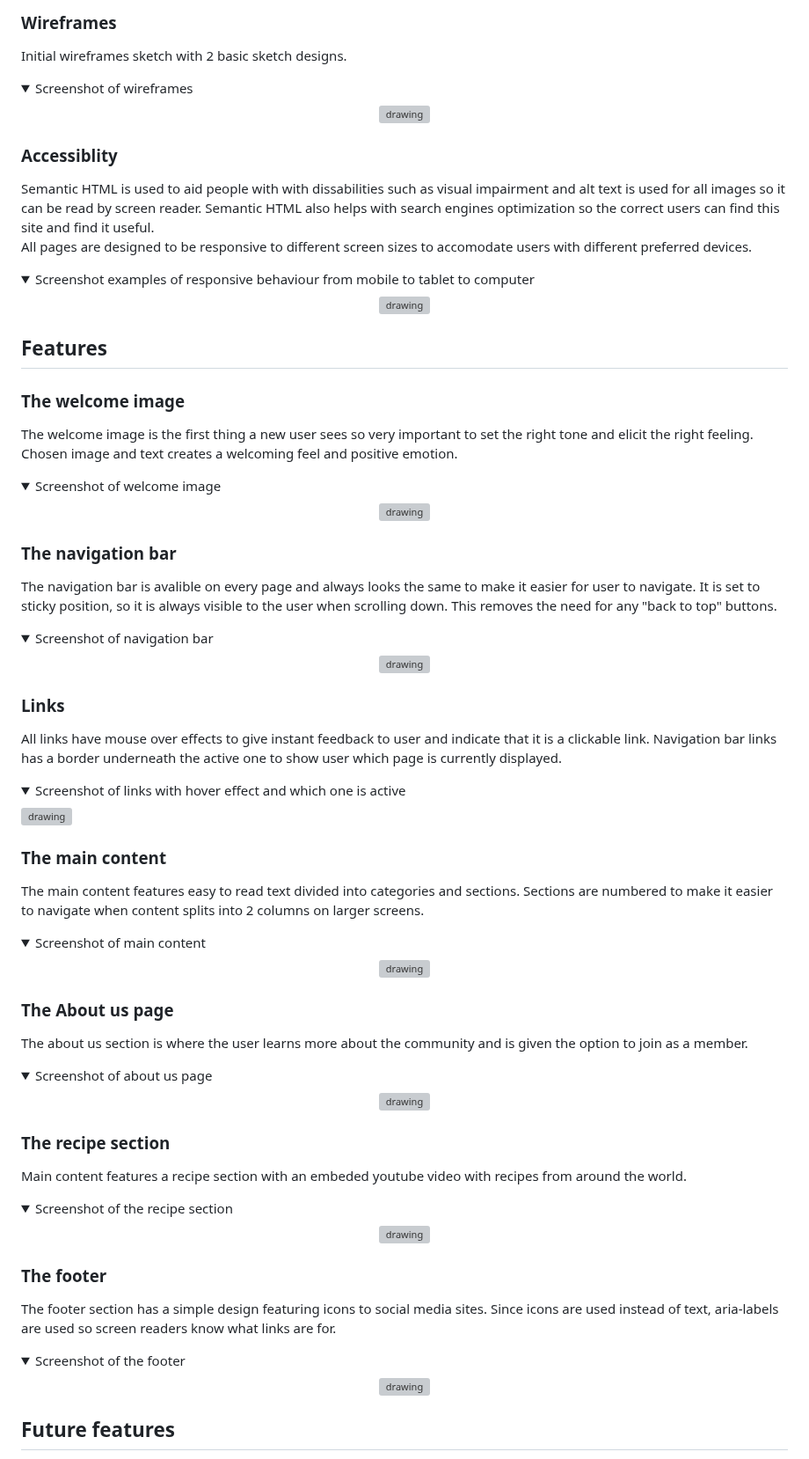
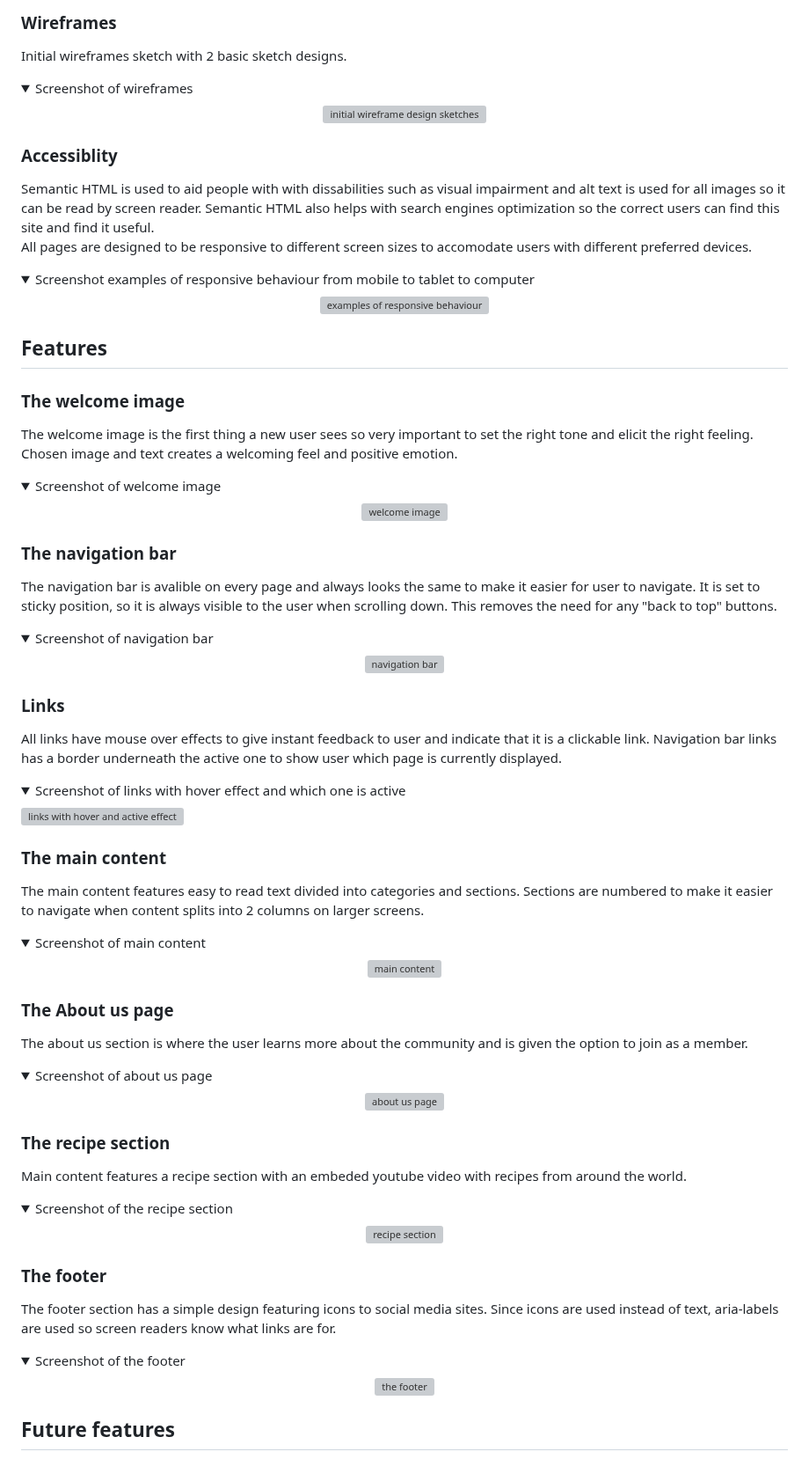
Before and after one commit to NiclO1337/pp1-strawberry-lovers, a Markdown page: README.md, the part around the change. Shown at 88% size. Rendered like a GitHub page; folded sections open; grey boxes are pictures that could not be loaded.

Commit message:
Docs: Add alt text to images

```diff
--- a/README.md
+++ b/README.md
@@ -41,7 +41,7 @@ Images chosen to either happy people or beautiful strawberries. Also a variety o
 ### Wireframes
 
 Initial wireframes sketch with 2 basic sketch designs.
-<details><summary>Screenshot of wireframes</summary> <p align="center"><img src="https://res.cloudinary.com/dmntcacug/image/upload/v1693413298/Wireframes_r9qpuo.png" alt="drawing" width="600"/></p> </details>
+<details><summary>Screenshot of wireframes</summary> <p align="center"><img src="https://res.cloudinary.com/dmntcacug/image/upload/v1693413298/Wireframes_r9qpuo.png" alt="initial wireframe design sketches" width="600"/></p> </details>
 
 
 ### Accessiblity
@@ -49,7 +49,7 @@ Initial wireframes sketch with 2 basic sketch designs.
 Semantic HTML is used to aid people with with dissabilities such as visual impairment and  alt text is used for all images so it can be read by screen reader. Semantic HTML also helps with search engines optimization so the correct users can find this site and find it useful.<br>
 All pages are designed to be responsive to different screen sizes to accomodate users with different preferred devices.
 
-<details><summary>Screenshot examples of responsive behaviour from mobile to tablet to computer</summary> <p align="center"><img src="https://res.cloudinary.com/dmntcacug/image/upload/v1693429767/accessibility-example_uooedv.jpg" alt="drawing" width="600"/></p> </details>
+<details><summary>Screenshot examples of responsive behaviour from mobile to tablet to computer</summary> <p align="center"><img src="https://res.cloudinary.com/dmntcacug/image/upload/v1693429767/accessibility-example_uooedv.jpg" alt="examples of responsive behaviour" width="600"/></p> </details>
 
 
 
@@ -59,48 +59,48 @@ All pages are designed to be responsive to different screen sizes to accomodate
 
 The welcome image is the first thing a new user sees so very important to set the right tone and elicit the right feeling. Chosen image and text creates a welcoming feel and positive emotion.
 
-<details><summary>Screenshot of welcome image</summary> <p align="center"><img src="https://res.cloudinary.com/dmntcacug/image/upload/v1693413997/Feature-welcome_yvkam5.jpg" alt="drawing" width="600"/></p> </details>
+<details><summary>Screenshot of welcome image</summary> <p align="center"><img src="https://res.cloudinary.com/dmntcacug/image/upload/v1693413997/Feature-welcome_yvkam5.jpg" alt="welcome image" width="600"/></p> </details>
 
 
 ### The navigation bar
 
 The navigation bar is avalible on every page and always looks the same to make it easier for user to navigate. It is set to sticky position, so it is always visible to the user when scrolling down. This removes the need for any "back to top" buttons.
 
-<details><summary>Screenshot of navigation bar</summary> <p align="center"><img src="https://res.cloudinary.com/dmntcacug/image/upload/v1693424680/feature-nav-bar_j8tdvp.jpg" alt="drawing" width="600"/></p> </details>
+<details><summary>Screenshot of navigation bar</summary> <p align="center"><img src="https://res.cloudinary.com/dmntcacug/image/upload/v1693424680/feature-nav-bar_j8tdvp.jpg" alt="navigation bar" width="600"/></p> </details>
 
 
 ### Links
 
 All links have mouse over effects to give instant feedback to user and indicate that it is a clickable link. Navigation bar links has a border underneath the active one to show user which page is currently displayed.
 
-<details><summary>Screenshot of links with hover effect and which one is active</summary> <p align="left"><img src="https://res.cloudinary.com/dmntcacug/image/upload/v1693426011/feature-hover-effect_jmqsy3.jpg" alt="drawing" width="300"/></p> </details>
+<details><summary>Screenshot of links with hover effect and which one is active</summary> <p align="left"><img src="https://res.cloudinary.com/dmntcacug/image/upload/v1693426011/feature-hover-effect_jmqsy3.jpg" alt="links with hover and active effect" width="300"/></p> </details>
 
 
 ### The main content
 
 The main content features easy to read text divided into categories and sections. Sections are numbered to make it easier to navigate when content splits into 2 columns on larger screens.
 
-<details><summary>Screenshot of main content</summary> <p align="center"><img src="https://res.cloudinary.com/dmntcacug/image/upload/v1693426007/feature-main-content_yty0vs.jpg" alt="drawing" width="600"/></p> </details>
+<details><summary>Screenshot of main content</summary> <p align="center"><img src="https://res.cloudinary.com/dmntcacug/image/upload/v1693426007/feature-main-content_yty0vs.jpg" alt="main content" width="600"/></p> </details>
 
 
 ### The About us page
 
 The about us section is where the user learns more about the community and is given the option to join as a member.
 
-<details><summary>Screenshot of about us page</summary> <p align="center"><img src="https://res.cloudinary.com/dmntcacug/image/upload/v1693427885/feature-about-us_ydinwg.jpg" alt="drawing" width="600"/></p> </details>
+<details><summary>Screenshot of about us page</summary> <p align="center"><img src="https://res.cloudinary.com/dmntcacug/image/upload/v1693427885/feature-about-us_ydinwg.jpg" alt="about us page" width="600"/></p> </details>
 
 
 ### The recipe section
 
 Main content features a recipe section with an embeded youtube video with recipes from around the world.
 
-<details><summary>Screenshot of the recipe section</summary> <p align="center"><img src="https://res.cloudinary.com/dmntcacug/image/upload/v1693430346/feature-recipes_lnvarq.jpg" alt="drawing" width="600"/></p> </details>
+<details><summary>Screenshot of the recipe section</summary> <p align="center"><img src="https://res.cloudinary.com/dmntcacug/image/upload/v1693430346/feature-recipes_lnvarq.jpg" alt="recipe section" width="600"/></p> </details>
 
 ### The footer
 
 The footer section has a simple design featuring icons to social media sites. Since icons are used instead of text, aria-labels are used so screen readers know what links are for.
 
-<details><summary>Screenshot of the footer</summary> <p align="center"><img src="https://res.cloudinary.com/dmntcacug/image/upload/v1693428440/feature-footer_silaam.jpg" alt="drawing" width="600"/></p> </details>
+<details><summary>Screenshot of the footer</summary> <p align="center"><img src="https://res.cloudinary.com/dmntcacug/image/upload/v1693428440/feature-footer_silaam.jpg" alt="the footer" width="600"/></p> </details>
 
 
 
```
